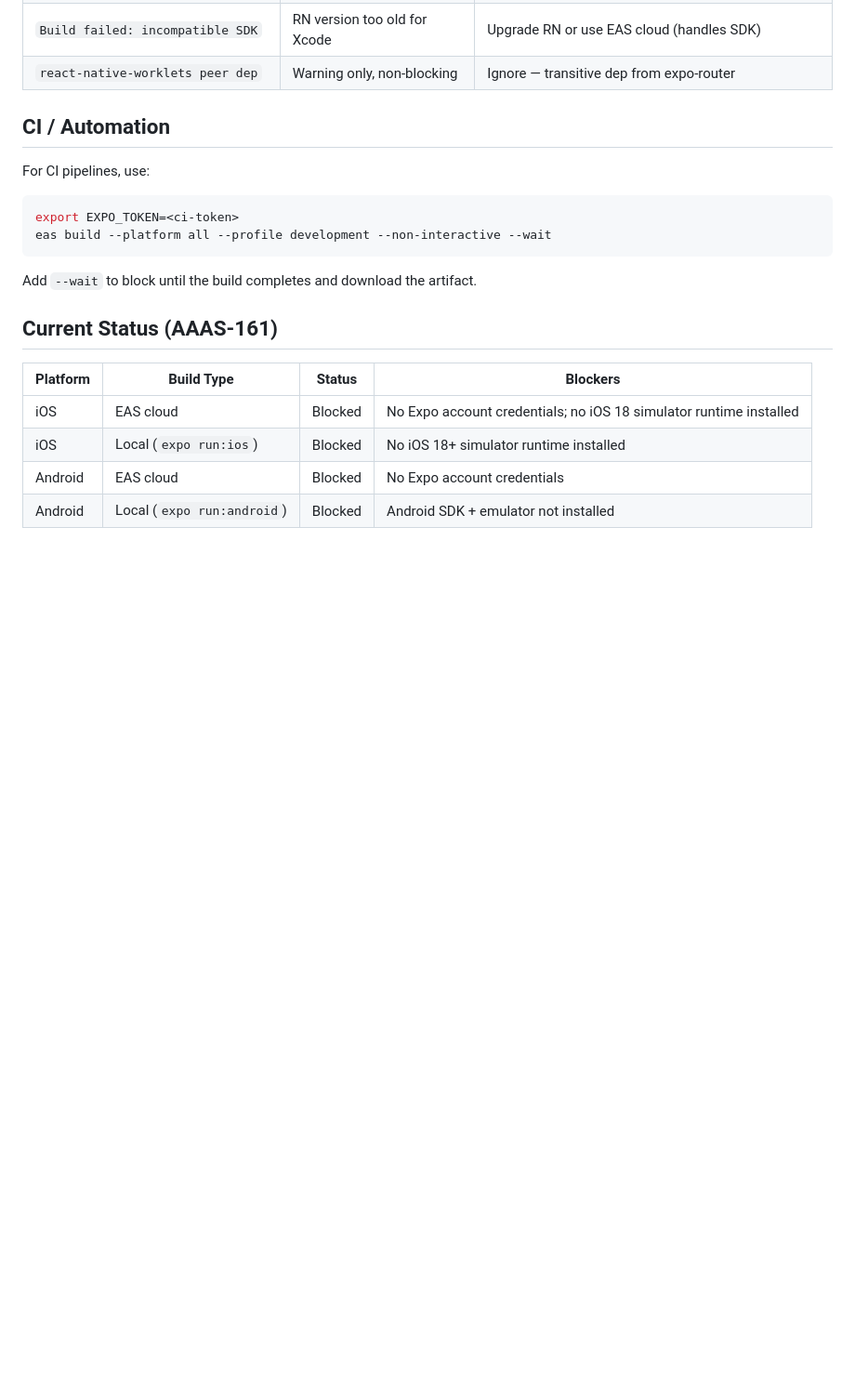
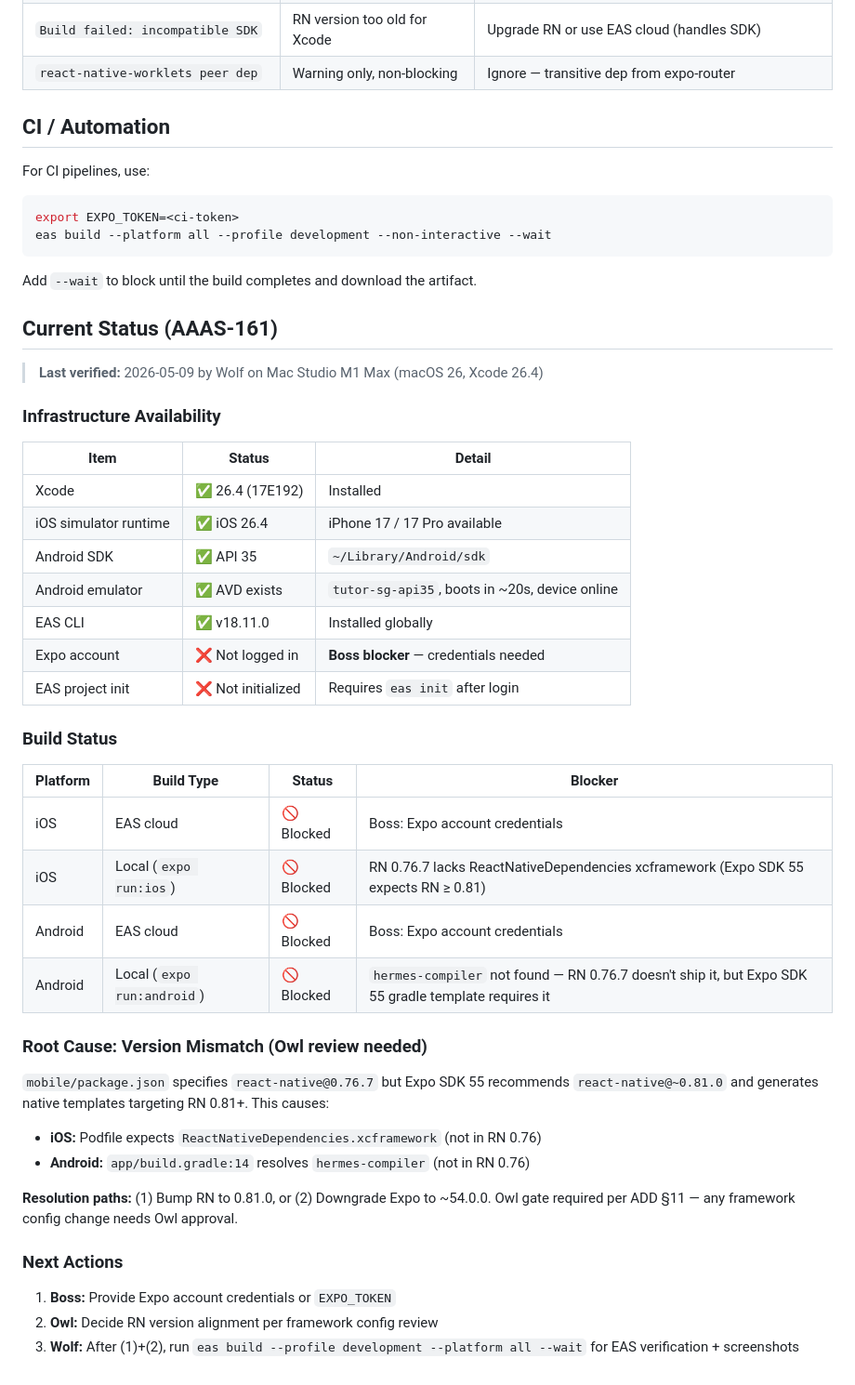
Before and after one commit to svtransit1/tutor-sg-app, a Markdown page: docs/BUILD.md, the part around the change. Shown at 93% size. Rendered like a GitHub page; blank space fills up the shorter version.

Commit message:
[wolf] AAAS-161: update BUILD.md — verified infrastructure (Xcode 26.4, iOS 26.4 sim, Android SDK API 35, AVD tutor-sg-api35 boots); downgrade local build blockers from 'not installed' to RN 0.76/Expo SDK 55 version mismatch; EAS cloud builds remain Boss-blocked (Expo account)

```diff
--- a/docs/BUILD.md
+++ b/docs/BUILD.md
@@ -145,9 +145,39 @@ Add `--wait` to block until the build completes and download the artifact.
 
 ## Current Status (AAAS-161)
 
-| Platform | Build Type | Status | Blockers |
-|----------|-----------|--------|----------|
-| iOS | EAS cloud | Blocked | No Expo account credentials; no iOS 18 simulator runtime installed |
-| iOS | Local (`expo run:ios`) | Blocked | No iOS 18+ simulator runtime installed |
-| Android | EAS cloud | Blocked | No Expo account credentials |
-| Android | Local (`expo run:android`) | Blocked | Android SDK + emulator not installed |
+> **Last verified:** 2026-05-09 by Wolf on Mac Studio M1 Max (macOS 26, Xcode 26.4)
+
+### Infrastructure Availability
+
+| Item | Status | Detail |
+|------|--------|--------|
+| Xcode | ✅ 26.4 (17E192) | Installed |
+| iOS simulator runtime | ✅ iOS 26.4 | iPhone 17 / 17 Pro available |
+| Android SDK | ✅ API 35 | `~/Library/Android/sdk` |
+| Android emulator | ✅ AVD exists | `tutor-sg-api35`, boots in ~20s, device online |
+| EAS CLI | ✅ v18.11.0 | Installed globally |
+| Expo account | ❌ Not logged in | **Boss blocker** — credentials needed |
+| EAS project init | ❌ Not initialized | Requires `eas init` after login |
+
+### Build Status
+
+| Platform | Build Type | Status | Blocker |
+|----------|-----------|--------|---------|
+| iOS | EAS cloud | 🚫 Blocked | Boss: Expo account credentials |
+| iOS | Local (`expo run:ios`) | 🚫 Blocked | RN 0.76.7 lacks ReactNativeDependencies xcframework (Expo SDK 55 expects RN ≥ 0.81) |
+| Android | EAS cloud | 🚫 Blocked | Boss: Expo account credentials |
+| Android | Local (`expo run:android`) | 🚫 Blocked | `hermes-compiler` not found — RN 0.76.7 doesn't ship it, but Expo SDK 55 gradle template requires it |
+
+### Root Cause: Version Mismatch (Owl review needed)
+
+`mobile/package.json` specifies `react-native@0.76.7` but Expo SDK 55 recommends `react-native@~0.81.0` and generates native templates targeting RN 0.81+. This causes:
+- **iOS:** Podfile expects `ReactNativeDependencies.xcframework` (not in RN 0.76)
+- **Android:** `app/build.gradle:14` resolves `hermes-compiler` (not in RN 0.76)
+
+**Resolution paths:** (1) Bump RN to 0.81.0, or (2) Downgrade Expo to ~54.0.0. Owl gate required per ADD §11 — any framework config change needs Owl approval.
+
+### Next Actions
+
+1. **Boss:** Provide Expo account credentials or `EXPO_TOKEN`
+2. **Owl:** Decide RN version alignment per framework config review
+3. **Wolf:** After (1)+(2), run `eas build --profile development --platform all --wait` for EAS verification + screenshots
```
